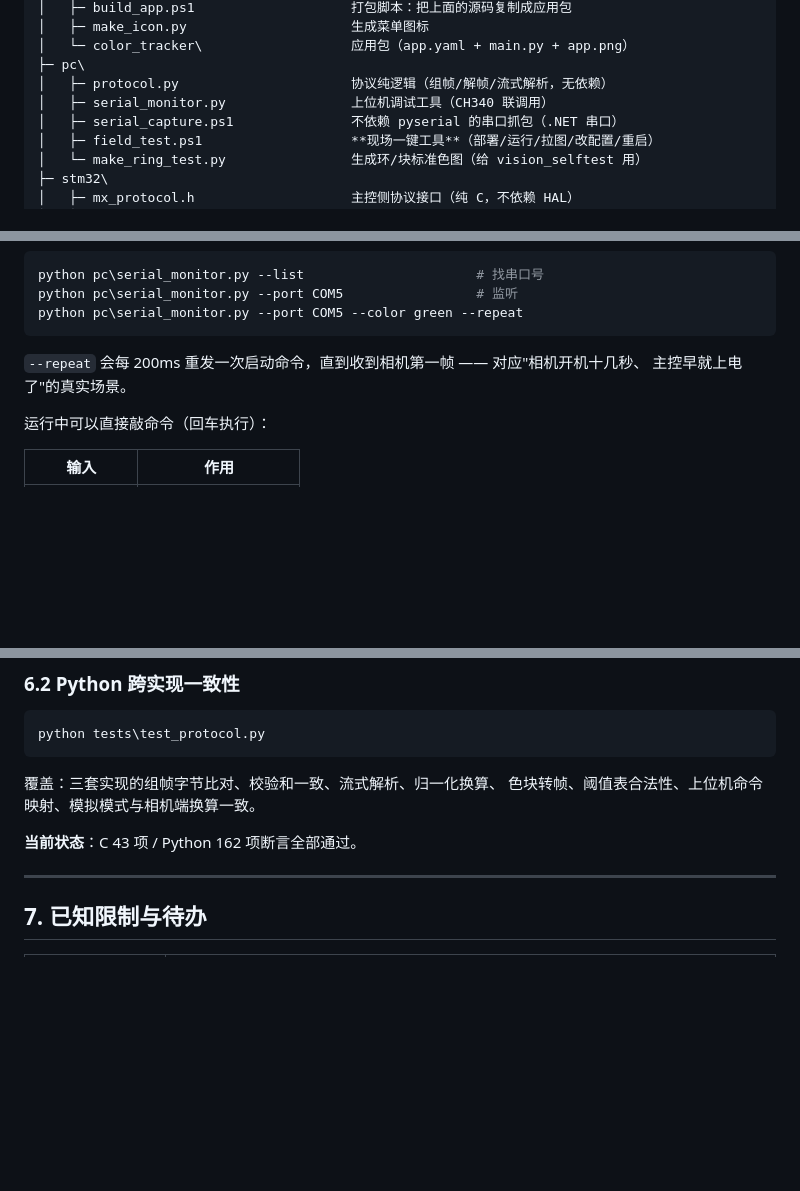
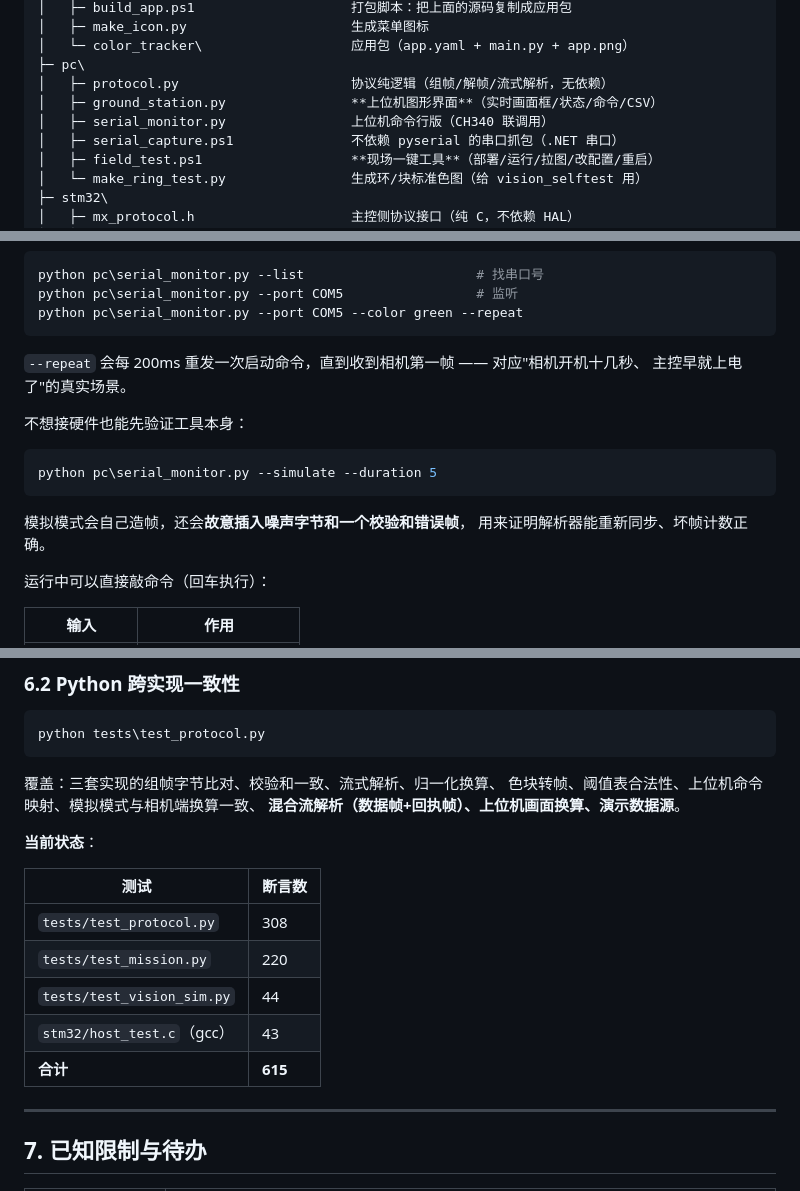
Before and after one commit to zhege712-crypto/maixcam-color-tracker, a Markdown page: README.md, 3 parts joined by grey strips. Rendered like a GitHub page; blank space fills up the shorter version.

````diff
--- a/README.md
+++ b/README.md
@@ -34,7 +34,8 @@ E:\maxican\
 │   └─ color_tracker\                   应用包（app.yaml + main.py + app.png）
 ├─ pc\
 │   ├─ protocol.py                      协议纯逻辑（组帧/解帧/流式解析，无依赖）
-│   ├─ serial_monitor.py                上位机调试工具（CH340 联调用）
+│   ├─ ground_station.py                **上位机图形界面**（实时画面框/状态/命令/CSV）
+│   ├─ serial_monitor.py                上位机命令行版（CH340 联调用）
 │   ├─ serial_capture.ps1               不依赖 pyserial 的串口抓包（.NET 串口）
 │   ├─ field_test.ps1                   **现场一键工具**（部署/运行/拉图/改配置/重启）
 │   └─ make_ring_test.py                生成环/块标准色图（给 vision_selftest 用）
@@ -251,6 +272,15 @@ python pc\serial_monitor.py --port COM5 --color green --repeat
 
 `--repeat` 会每 200ms 重发一次启动命令，直到收到相机第一帧 —— 对应"相机开机十几秒、
 主控早就上电了"的真实场景。
+
+不想接硬件也能先验证工具本身：
+
+```powershell
+python pc\serial_monitor.py --simulate --duration 5
+```
+
+模拟模式会自己造帧，还会**故意插入噪声字节和一个校验和错误帧**，
+用来证明解析器能重新同步、坏帧计数正确。
 
 运行中可以直接敲命令（回车执行）：
 
@@ -406,9 +436,18 @@ python tests\test_protocol.py
 ```
 
 覆盖：三套实现的组帧字节比对、校验和一致、流式解析、归一化换算、
-色块转帧、阈值表合法性、上位机命令映射、模拟模式与相机端换算一致。
+色块转帧、阈值表合法性、上位机命令映射、模拟模式与相机端换算一致、
+**混合流解析（数据帧+回执帧）、上位机画面换算、演示数据源**。
 
-**当前状态**：C 43 项 / Python 162 项断言全部通过。
+**当前状态**：
+
+| 测试 | 断言数 |
+| --- | --- |
+| `tests/test_protocol.py` | 308 |
+| `tests/test_mission.py` | 220 |
+| `tests/test_vision_sim.py` | 44 |
+| `stm32/host_test.c`（gcc） | 43 |
+| **合计** | **615** |
 
 ---
 
````
Also changed, not shown: other parts of README.md (+32 -12 lines), 现场测试清单.md (+4 -0 lines), doc/上位机.png (added), 4 other files.
